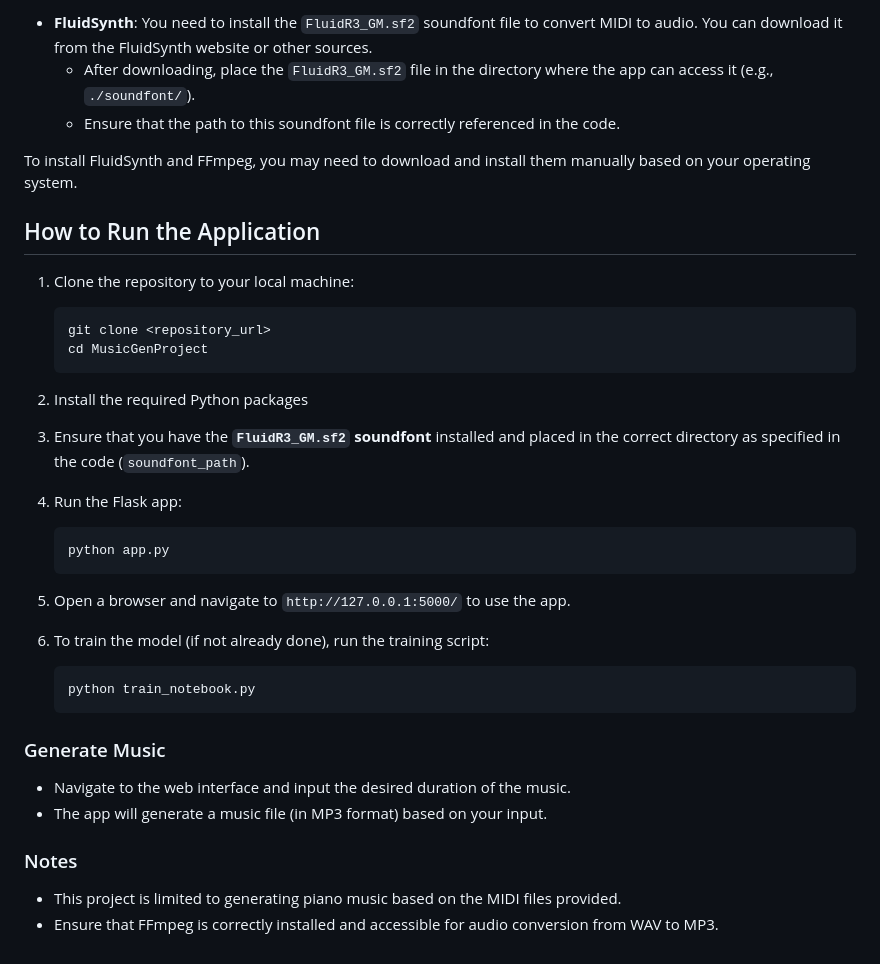
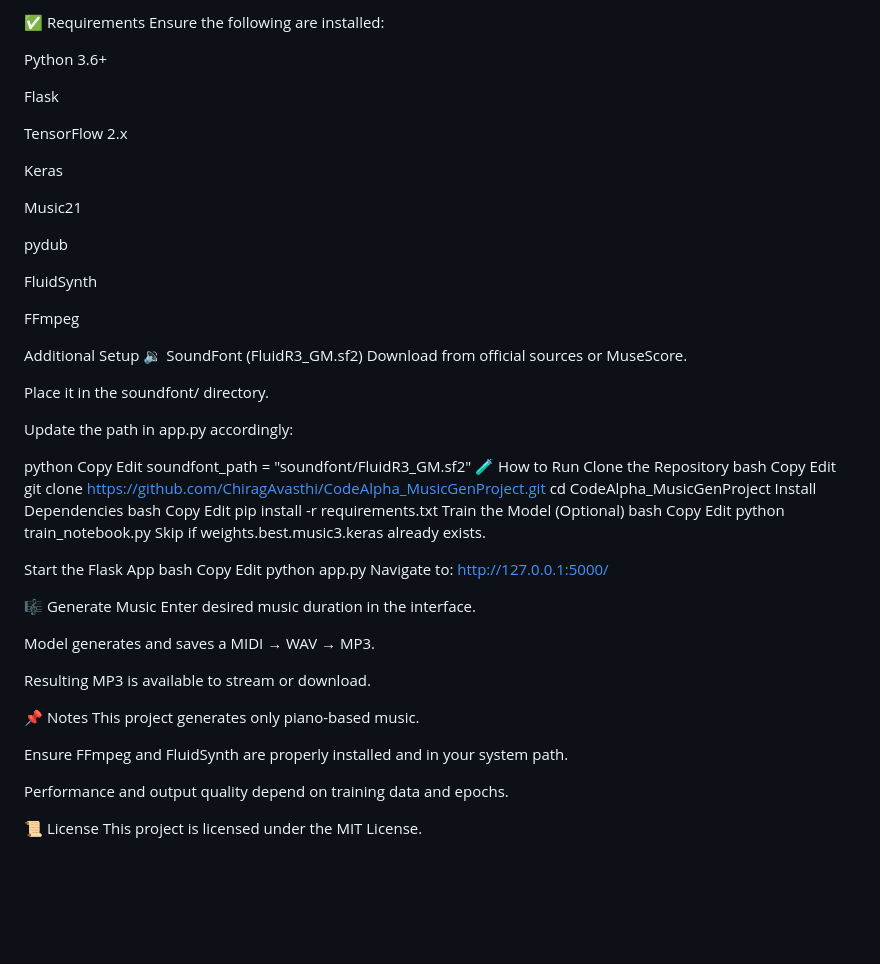
Before and after one commit to ChiragAvasthi/CodeAlpha_MusicGenProject, a Markdown page: README.md, the part around one of its changes. Rendered like a GitHub page; blank space fills up the shorter version.

````diff
--- a/README.md
+++ b/README.md
@@ -71,40 +69,74 @@ To run the project locally, you need the following dependencies:
 
-- **FluidSynth**: You need to install the `FluidR3_GM.sf2` soundfont file to convert MIDI to audio. You can download it from the FluidSynth website or other sources.
-  - After downloading, place the `FluidR3_GM.sf2` file in the directory where the app can access it (e.g., `./soundfont/`).
-  - Ensure that the path to this soundfont file is correctly referenced in the code.
+✅ Requirements
+Ensure the following are installed:
 
-To install FluidSynth and FFmpeg, you may need to download and install them manually based on your operating system.
+Python 3.6+
 
-## How to Run the Application
+Flask
 
-1. Clone the repository to your local machine:
-   ```bash
-   git clone <repository_url>
-   cd MusicGenProject
-   ```
+TensorFlow 2.x
 
-2. Install the required Python packages
+Keras
 
+Music21
 
-3. Ensure that you have the **`FluidR3_GM.sf2` soundfont** installed and placed in the correct directory as specified in the code (`soundfont_path`).
-4. Run the Flask app:
-   ```bash
-   python app.py
-   ```
+pydub
 
-5. Open a browser and navigate to `http://127.0.0.1:5000/` to use the app.
+FluidSynth
 
-6. To train the model (if not already done), run the training script:
-   ```bash
-   python train_notebook.py
-   ```
+FFmpeg
 
-### Generate Music
+Additional Setup
+🔉 SoundFont (FluidR3_GM.sf2)
+Download from official sources or MuseScore.
 
-- Navigate to the web interface and input the desired duration of the music.
-- The app will generate a music file (in MP3 format) based on your input.
+Place it in the soundfont/ directory.
 
-### Notes
+Update the path in app.py accordingly:
 
-- This project is limited to generating piano music based on the MIDI files provided.
-- Ensure that FFmpeg is correctly installed and accessible for audio conversion from WAV to MP3.
+python
+Copy
+Edit
+soundfont_path = "soundfont/FluidR3_GM.sf2"
+🧪 How to Run
+Clone the Repository
+bash
+Copy
+Edit
+git clone https://github.com/ChiragAvasthi/CodeAlpha_MusicGenProject.git
+cd CodeAlpha_MusicGenProject
+Install Dependencies
+bash
+Copy
+Edit
+pip install -r requirements.txt
+Train the Model (Optional)
+bash
+Copy
+Edit
+python train_notebook.py
+Skip if weights.best.music3.keras already exists.
+
+Start the Flask App
+bash
+Copy
+Edit
+python app.py
+Navigate to: http://127.0.0.1:5000/
+
+🎼 Generate Music
+Enter desired music duration in the interface.
+
+Model generates and saves a MIDI → WAV → MP3.
+
+Resulting MP3 is available to stream or download.
+
+📌 Notes
+This project generates only piano-based music.
+
+Ensure FFmpeg and FluidSynth are properly installed and in your system path.
+
+Performance and output quality depend on training data and epochs.
+
+📜 License
+This project is licensed under the MIT License.
````
Also changed, not shown: other parts of README.md (+49 -51 lines).
